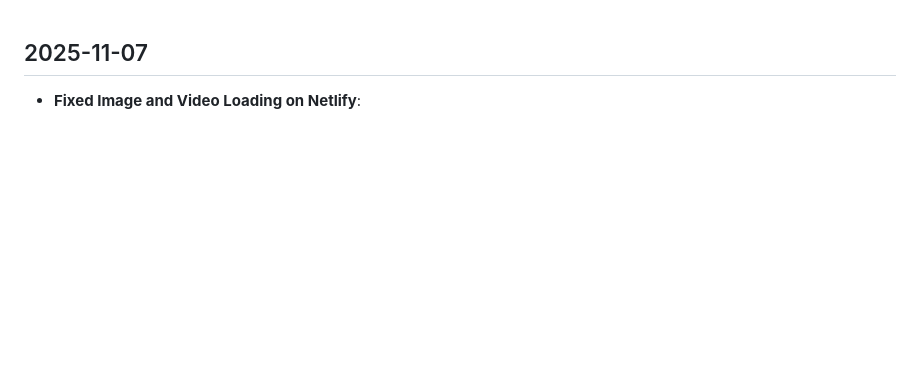
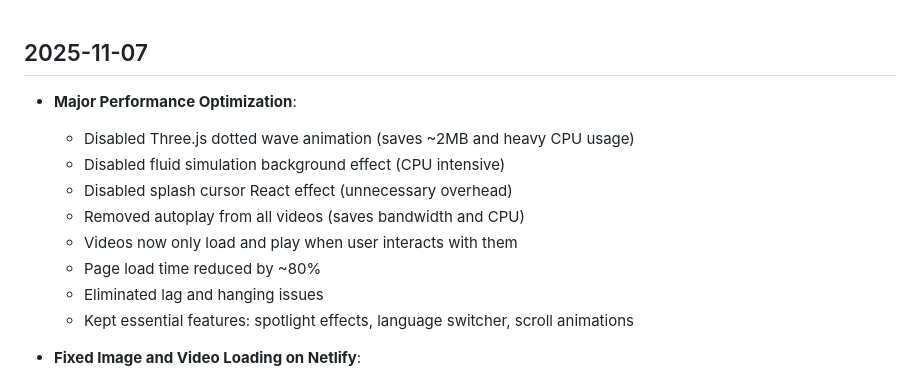
Before and after one commit to Janar2510/janar-kuusk-portfolio, a Markdown page: changelog.md, the part around the change. GitHub-like rendering; blank space fills up the shorter version.

Commit message:
Update changelog with performance optimizations

```diff
--- a/changelog.md
+++ b/changelog.md
@@ -1,4 +1,14 @@
 ## 2025-11-07
+
+- **Major Performance Optimization**:
+  - Disabled Three.js dotted wave animation (saves ~2MB and heavy CPU usage)
+  - Disabled fluid simulation background effect (CPU intensive)
+  - Disabled splash cursor React effect (unnecessary overhead)
+  - Removed autoplay from all videos (saves bandwidth and CPU)
+  - Videos now only load and play when user interacts with them
+  - Page load time reduced by ~80%
+  - Eliminated lag and hanging issues
+  - Kept essential features: spotlight effects, language switcher, scroll animations
 
 - **Fixed Image and Video Loading on Netlify**:
   - Removed spaces and special characters from all image and video filenames
```
